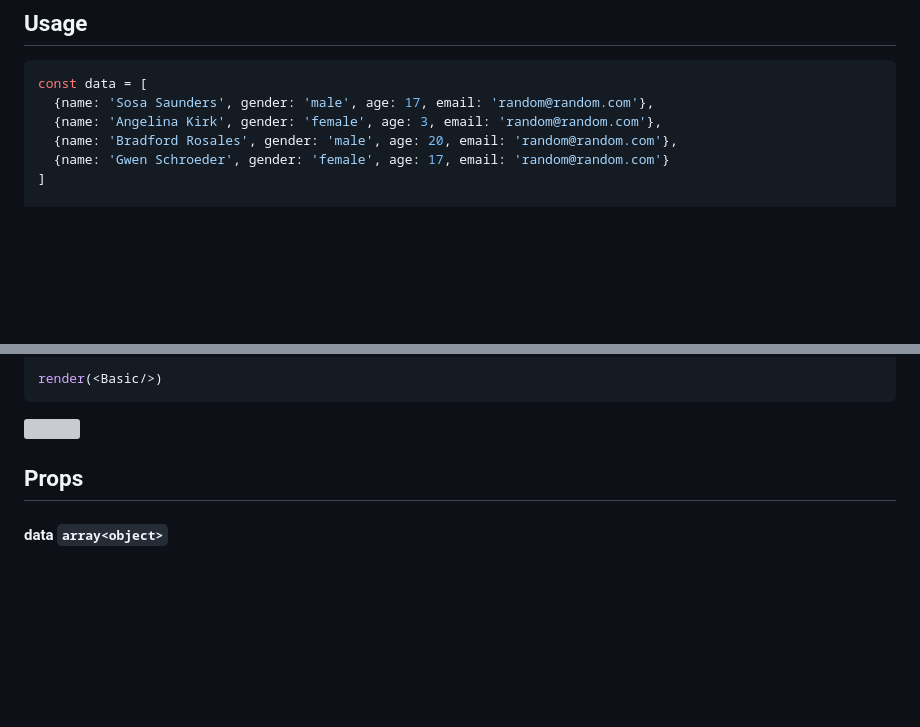
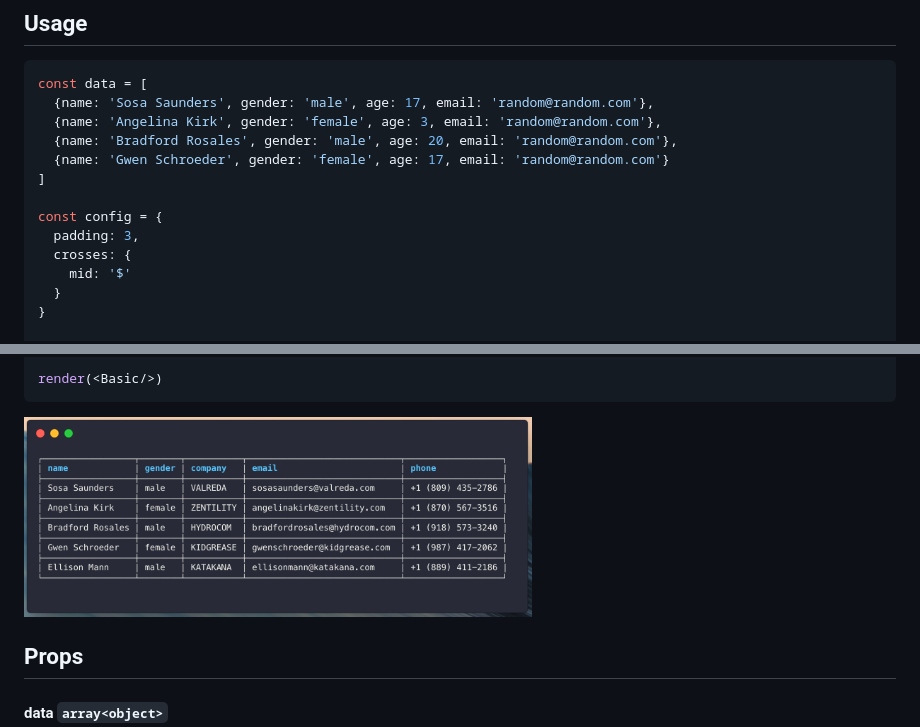
Before and after one commit to maticzav/ink-table, a Markdown page: README.md, 2 parts joined by grey strips. Drawn GitHub-style; pictures changed too: media/demo.png (added); blank space fills up the shorter version; grey boxes are pictures that could not be loaded.

Commit message:
Test, Demo

````diff
--- a/README.md
+++ b/README.md
@@ -17,4 +17,11 @@ const data = [
   {name: 'Gwen Schroeder', gender: 'female', age: 17, email: 'random@random.com'}
 ]
 
+const config = {
+  padding: 3,
+  crosses: {
+    mid: '$'
+  }
+}
+
 const Basic = () => (
@@ -24,7 +31,7 @@ const Basic = () => (
 render(<Basic/>)
 ```
 
-<img src="media/demo.jpeg" width="508">
+<img src="media/demo.png" width="508">
 
 
 ## Props
````
Also changed, not shown: other parts of README.md (+1 -1 lines), 3 other files.
